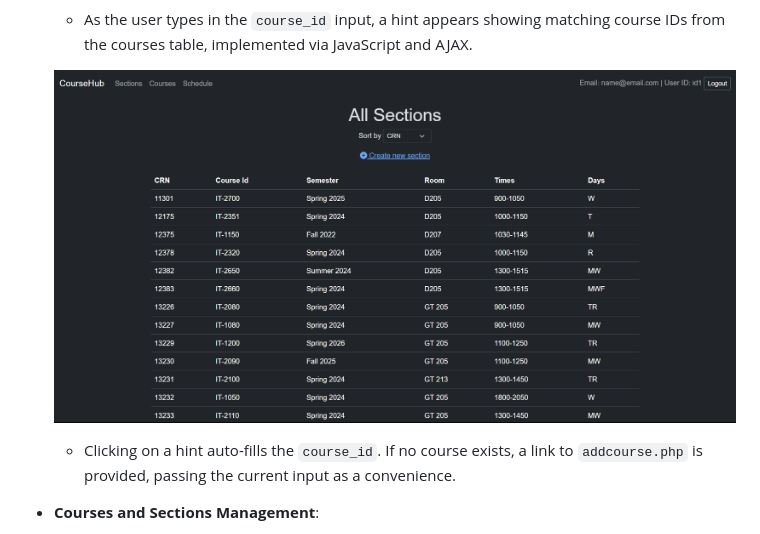
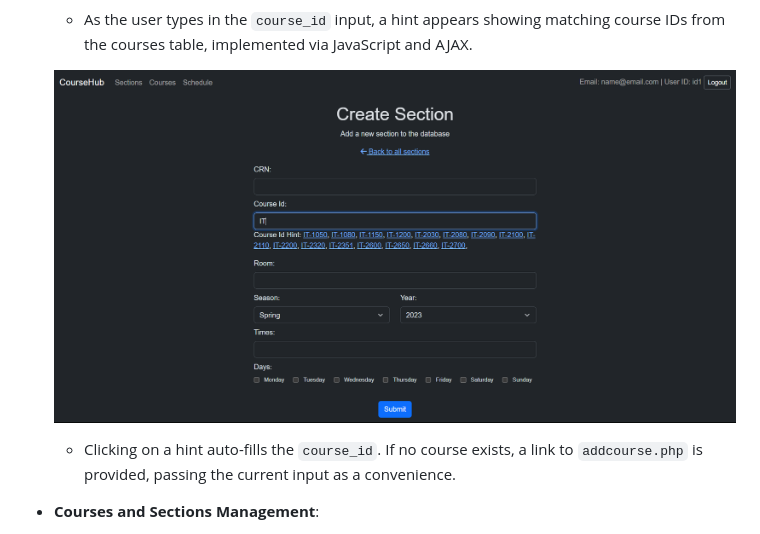
Before and after one commit to NicholasTysh/IT2600_NicholasTysh_Fall2023, a Markdown page: Lab14/README.md, the part around the change. GitHub-like rendering; pictures changed too: Lab14/images/addsection.png.

Commit message:
new add section screenshot

```diff
--- a/Lab14/README.md
+++ b/Lab14/README.md
@@ -78,7 +78,7 @@ CourseHub is designed for managing educational courses, classes, and sections. I
   <img src="./images/sections.png" alt="sections" style="max-width: 50%; height: auto;"><br>
   - As the user types in the `course_id` input, a hint appears showing matching course IDs from the courses table, implemented via JavaScript and AJAX. <br>
 
-  <img src="./images/sections.png" alt="sections" style="max-width: 50%; height: auto;"><br>
+  <img src="./images/addsection.png" alt="sections" style="max-width: 50%; height: auto;"><br>
   - Clicking on a hint auto-fills the `course_id`. If no course exists, a link to `addcourse.php` is provided, passing the current input as a convenience.
 - **Courses and Sections Management**:
   - Both courses and sections can be sorted by various attributes.
```
